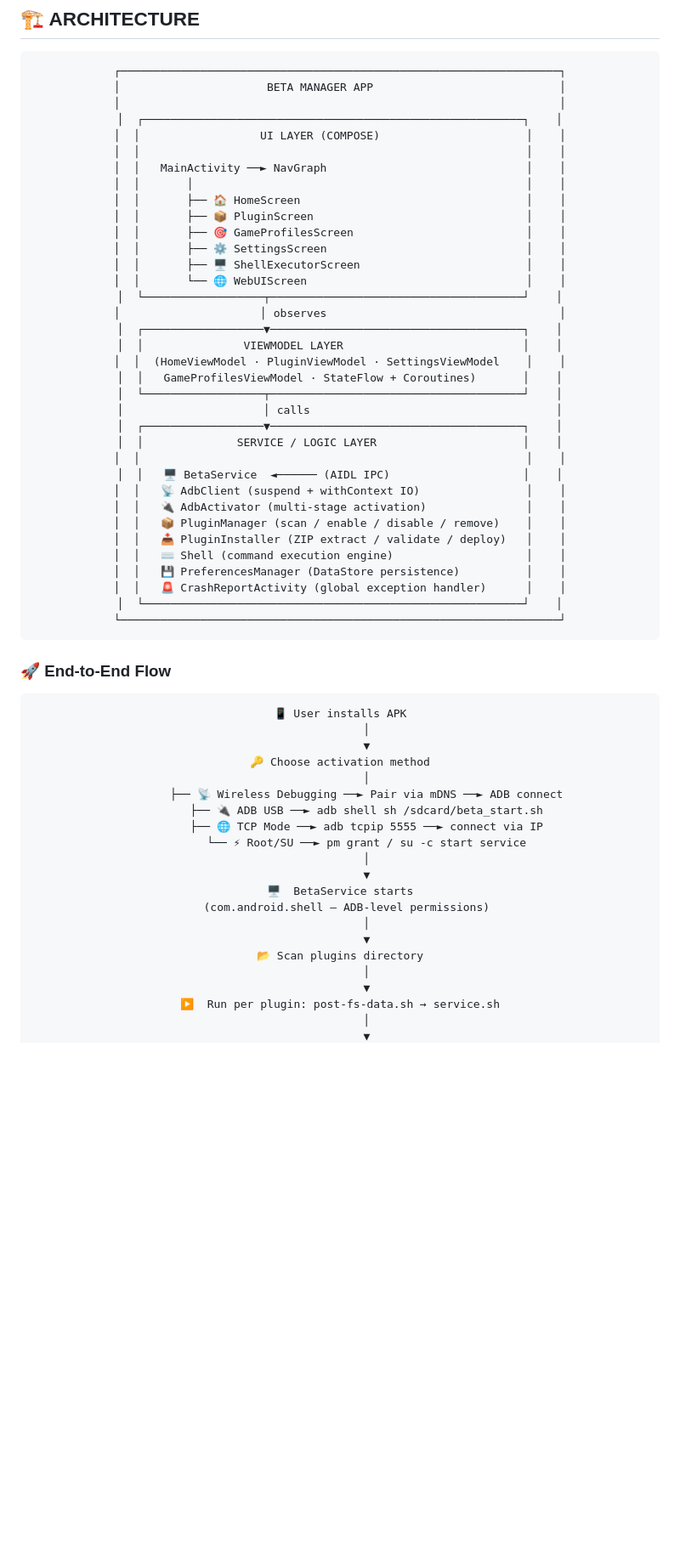
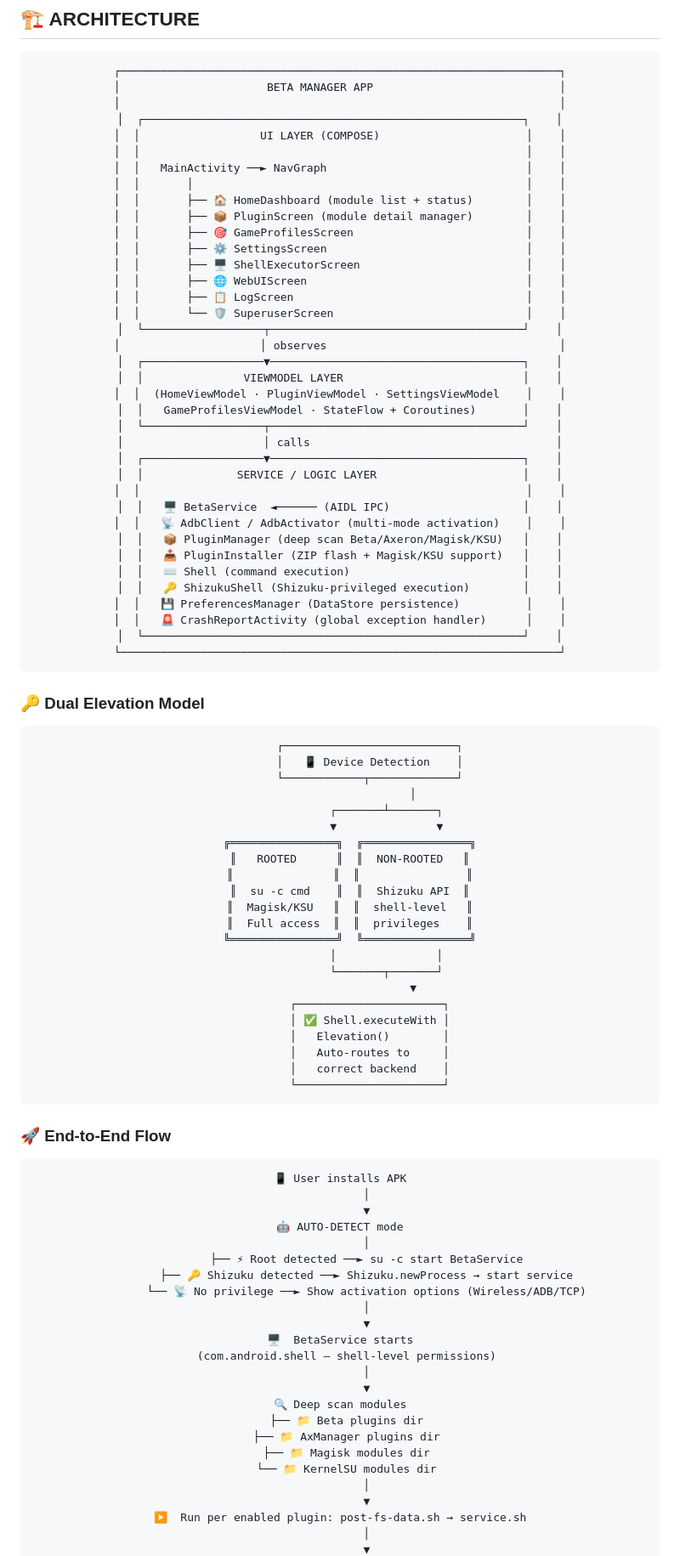
Before and after one commit to willygailo/BETA-MANAGER, a Markdown page: README.md, the part around one of its changes. Shown at 85% size. Rendered like a GitHub page; blank space fills up the shorter version.

````diff
--- a/README.md
+++ b/README.md
@@ -99,12 +103,14 @@
 │  │                                                          │    │
 │  │   MainActivity ──► NavGraph                              │    │
 │  │       │                                                  │    │
-│  │       ├── 🏠 HomeScreen                                  │    │
-│  │       ├── 📦 PluginScreen                                │    │
+│  │       ├── 🏠 HomeDashboard (module list + status)        │    │
+│  │       ├── 📦 PluginScreen (module detail manager)        │    │
 │  │       ├── 🎯 GameProfilesScreen                          │    │
 │  │       ├── ⚙️ SettingsScreen                              │    │
 │  │       ├── 🖥️ ShellExecutorScreen                         │    │
-│  │       └── 🌐 WebUIScreen                                 │    │
+│  │       ├── 🌐 WebUIScreen                                 │    │
+│  │       ├── 📋 LogScreen                                   │    │
+│  │       └── 🛡️ SuperuserScreen                             │    │
 │  └──────────────────┬──────────────────────────────────────┘    │
 │                     │ observes                                   │
 │  ┌──────────────────▼──────────────────────────────────────┐    │
@@ -117,15 +123,46 @@
 │  │              SERVICE / LOGIC LAYER                      │    │
 │  │                                                          │    │
 │  │   🖥️ BetaService  ◄────── (AIDL IPC)                    │    │
-│  │   📡 AdbClient (suspend + withContext IO)                │    │
-│  │   🔌 AdbActivator (multi-stage activation)               │    │
-│  │   📦 PluginManager (scan / enable / disable / remove)    │    │
-│  │   📥 PluginInstaller (ZIP extract / validate / deploy)   │    │
-│  │   ⌨️ Shell (command execution engine)                    │    │
+│  │   📡 AdbClient / AdbActivator (multi-mode activation)    │    │
+│  │   📦 PluginManager (deep scan Beta/Axeron/Magisk/KSU)   │    │
+│  │   📥 PluginInstaller (ZIP flash + Magisk/KSU support)   │    │
+│  │   ⌨️ Shell (command execution)                          │    │
+│  │   🔑 ShizukuShell (Shizuku-privileged execution)        │    │
 │  │   💾 PreferencesManager (DataStore persistence)          │    │
 │  │   🚨 CrashReportActivity (global exception handler)      │    │
 │  └─────────────────────────────────────────────────────────┘    │
 └──────────────────────────────────────────────────────────────────┘
+```
+
+</div>
+
+### 🔑 Dual Elevation Model
+
+<div align="center">
+
+```
+         ┌──────────────────────────┐
+         │   📱 Device Detection    │
+         └────────────┬─────────────┘
+                      │
+              ┌───────┴───────┐
+              ▼               ▼
+   ╔════════════════╗  ╔════════════════╗
+   ║   ROOTED      ║  ║  NON-ROOTED   ║
+   ║               ║  ║                ║
+   ║  su -c cmd    ║  ║  Shizuku API  ║
+   ║  Magisk/KSU   ║  ║  shell-level   ║
+   ║  Full access  ║  ║  privileges    ║
+   ╚════════════════╝  ╚════════════════╝
+              │               │
+              └───────┬───────┘
+                      ▼
+         ┌──────────────────────┐
+         │ ✅ Shell.executeWith │
+         │   Elevation()        │
+         │   Auto-routes to     │
+         │   correct backend    │
+         └──────────────────────┘
 ```
 
 </div>
@@ -138,21 +175,24 @@
 📱 User installs APK
         │
         ▼
-🔑 Choose activation method
+🤖 AUTO-DETECT mode
         │
-        ├── 📡 Wireless Debugging ──► Pair via mDNS ──► ADB connect
-        ├── 🔌 ADB USB ──► adb shell sh /sdcard/beta_start.sh
-        ├── 🌐 TCP Mode ──► adb tcpip 5555 ──► connect via IP
-        └── ⚡ Root/SU ──► pm grant / su -c start service
+        ├── ⚡ Root detected ──► su -c start BetaService
+        ├── 🔑 Shizuku detected ──► Shizuku.newProcess → start service
+        └── 📡 No privilege ──► Show activation options (Wireless/ADB/TCP)
         │
         ▼
 🖥️  BetaService starts
-  (com.android.shell — ADB-level permissions)
+  (com.android.shell — shell-level permissions)
         │
         ▼
-📂 Scan plugins directory
+🔍 Deep scan modules
+  ├── 📁 Beta plugins dir
+  ├── 📁 AxManager plugins dir
+  ├── 📁 Magisk modules dir
+  └── 📁 KernelSU modules dir
         │
         ▼
-▶️  Run per plugin: post-fs-data.sh → service.sh
+▶️  Run per enabled plugin: post-fs-data.sh → service.sh
         │
         ▼
````
Also changed, not shown: other parts of README.md (+73 -90 lines), TUTORIAL.md (+20 -13 lines).
